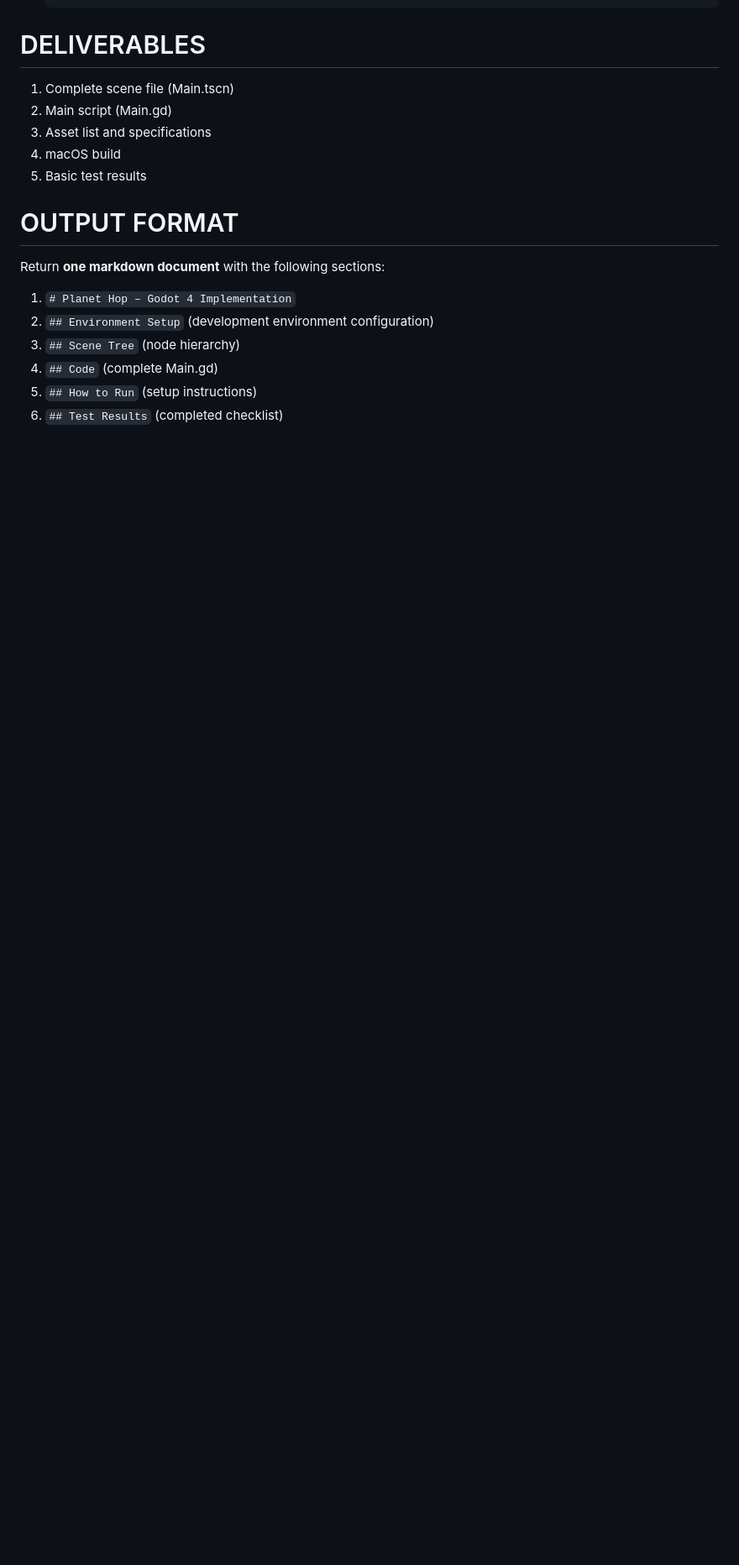
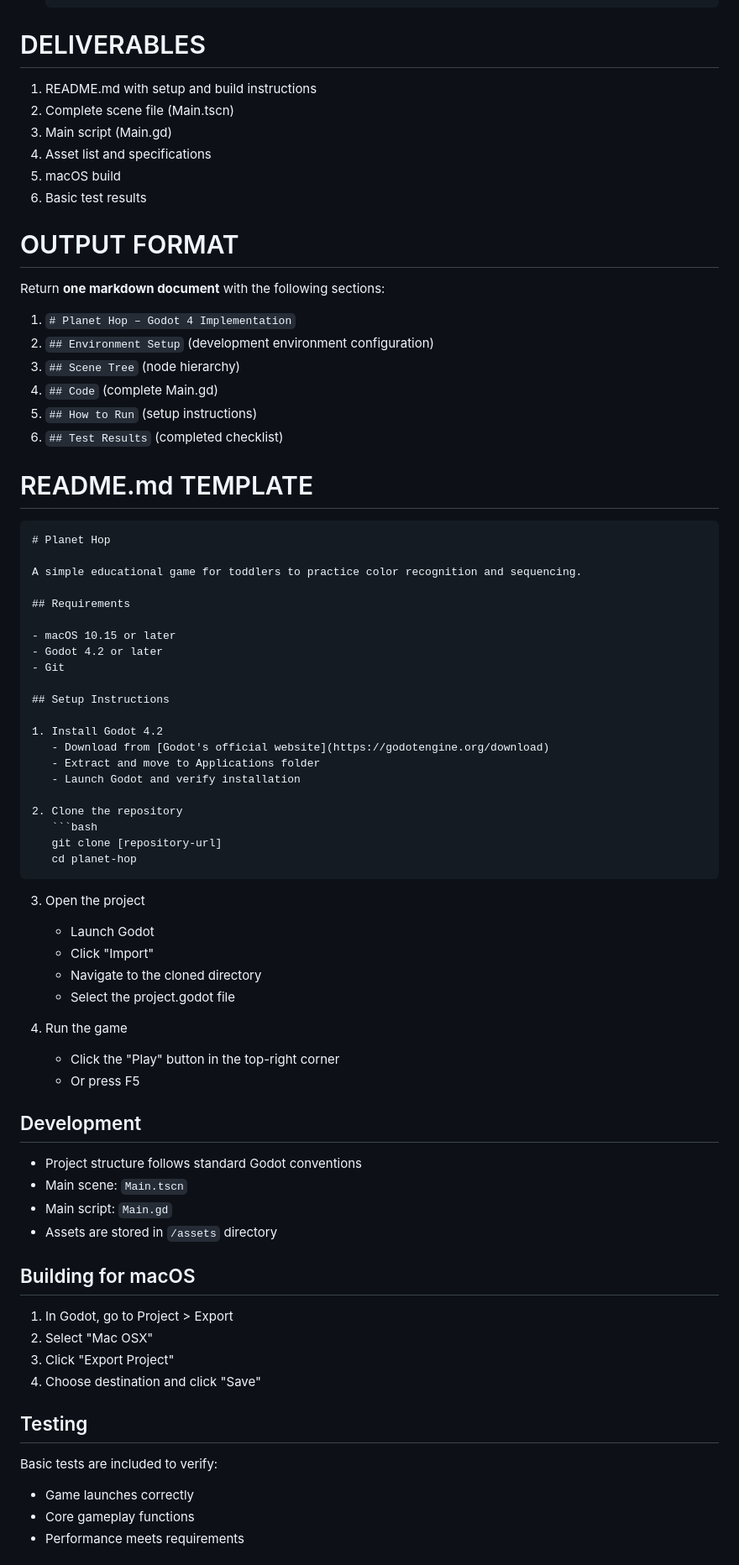
Before and after one commit to pongsatt/prime_game_lab, a Markdown page: plan.md, the part around one of its changes. Shown at 84% size. GitHub-like rendering; blank space fills up the shorter version.

Commit message:
Update plan: Add README.md creation and template

````diff
--- a/plan.md
+++ b/plan.md
@@ -192,11 +197,12 @@ Build **Planet Hop**: a one-scene desktop game that helps a 2 y 8 m child practi
    ```
 
 # DELIVERABLES
-1. Complete scene file (Main.tscn)
-2. Main script (Main.gd)
-3. Asset list and specifications
-4. macOS build
-5. Basic test results
+1. README.md with setup and build instructions
+2. Complete scene file (Main.tscn)
+3. Main script (Main.gd)
+4. Asset list and specifications
+5. macOS build
+6. Basic test results
 
 # OUTPUT FORMAT
 Return **one markdown document** with the following sections:
@@ -207,3 +213,59 @@ Return **one markdown document** with the following sections:
 5. `## How to Run` (setup instructions)
 6. `## Test Results` (completed checklist)
 
+# README.md TEMPLATE
+```markdown
+# Planet Hop
+
+A simple educational game for toddlers to practice color recognition and sequencing.
+
+## Requirements
+
+- macOS 10.15 or later
+- Godot 4.2 or later
+- Git
+
+## Setup Instructions
+
+1. Install Godot 4.2
+   - Download from [Godot's official website](https://godotengine.org/download)
+   - Extract and move to Applications folder
+   - Launch Godot and verify installation
+
+2. Clone the repository
+   ```bash
+   git clone [repository-url]
+   cd planet-hop
+   ```
+
+3. Open the project
+   - Launch Godot
+   - Click "Import"
+   - Navigate to the cloned directory
+   - Select the project.godot file
+
+4. Run the game
+   - Click the "Play" button in the top-right corner
+   - Or press F5
+
+## Development
+
+- Project structure follows standard Godot conventions
+- Main scene: `Main.tscn`
+- Main script: `Main.gd`
+- Assets are stored in `/assets` directory
+
+## Building for macOS
+
+1. In Godot, go to Project > Export
+2. Select "Mac OSX"
+3. Click "Export Project"
+4. Choose destination and click "Save"
+
+## Testing
+
+Basic tests are included to verify:
+- Game launches correctly
+- Core gameplay functions
+- Performance meets requirements
+
````
Also changed, not shown: other parts of plan.md (+10 -0 lines).
